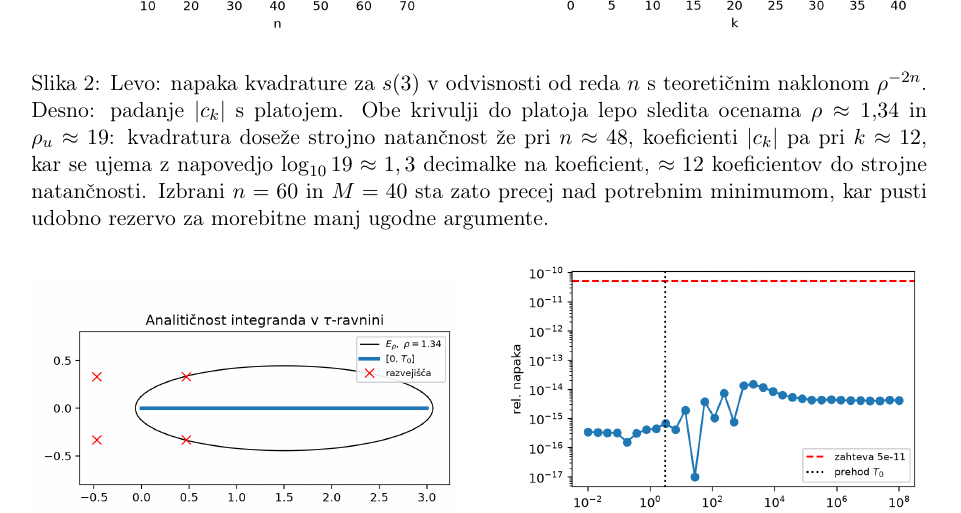
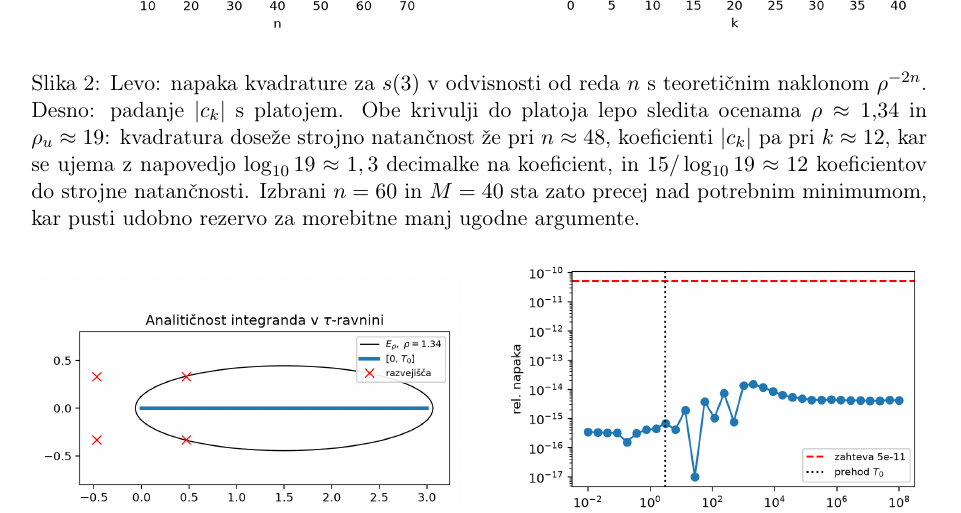
Before and after one commit to ultraviolet99/Numerical_Mathematics, a LaTeX document (dn2_naravni_parameter/report/porocilo.tex): part of page 3 of 4, cut so that both start at the same text. Compiled offline with pdfLaTeX.

Commit message:
Update porocilo

```diff
--- a/dn2_naravni_parameter/report/porocilo.tex
+++ b/dn2_naravni_parameter/report/porocilo.tex
@@ -127,7 +127,7 @@ za $|t| \gtrsim 5{,}6\cdot 10^{102}$ vrednost $t^3$ prekorači obseg
   Obe krivulji do platoja lepo sledita ocenama $\rho \approx 1{,}34$ in
   $\rho_u \approx 19$: kvadratura doseže strojno natančnost že pri $n \approx
   48$, koeficienti $|c_k|$ pa pri $k \approx 12$, kar se ujema z napovedjo
-  $\log_{10}19 \approx 1,3$ decimalke na koeficient, $\approx 12$ koeficientov do strojne natančnosti.
+  $\log_{10}19 \approx 1,3$ decimalke na koeficient, in $15/\log_{10}19 \approx 12$ koeficientov do strojne natančnosti.
   Izbrani $n = 60$ in
   $M = 40$ sta zato precej nad potrebnim minimumom, kar pusti udobno rezervo
   za morebitne manj ugodne argumente.}
```
